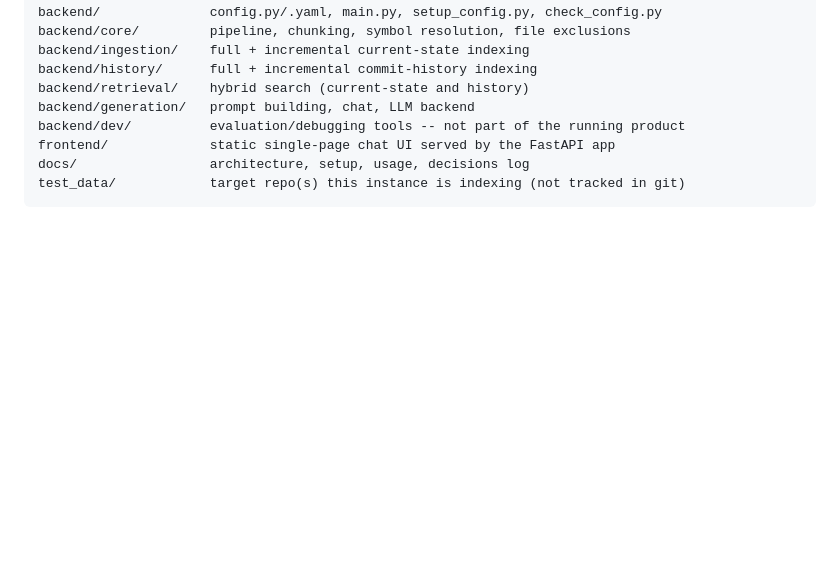
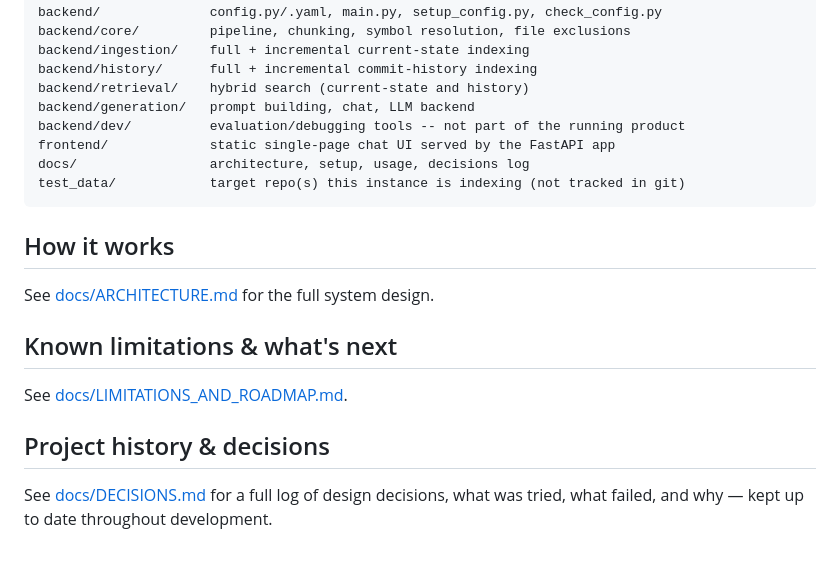
Before and after one commit to aakashpy/Repository-Atlas, a Markdown page: README.md, the part around the change. GitHub-like rendering; blank space fills up the shorter version.

Commit message:
Restore doc-links sections in README
docs/ is now tracked, so these links resolve again.

Co-Authored-By: Claude Sonnet 5 <noreply@anthropic.com>
Claude-Session: https://claude.ai/code/session_01PB2hLrzbexpSHmzmVAghgW

````diff
--- a/README.md
+++ b/README.md
@@ -98,3 +98,17 @@ frontend/             static single-page chat UI served by the FastAPI app
 docs/                 architecture, setup, usage, decisions log
 test_data/            target repo(s) this instance is indexing (not tracked in git)
 ```
+
+## How it works
+
+See [docs/ARCHITECTURE.md](docs/ARCHITECTURE.md) for the full system design.
+
+## Known limitations & what's next
+
+See [docs/LIMITATIONS_AND_ROADMAP.md](docs/LIMITATIONS_AND_ROADMAP.md).
+
+## Project history & decisions
+
+See [docs/DECISIONS.md](docs/DECISIONS.md) for a full log of design
+decisions, what was tried, what failed, and why — kept up to date
+throughout development.
````
